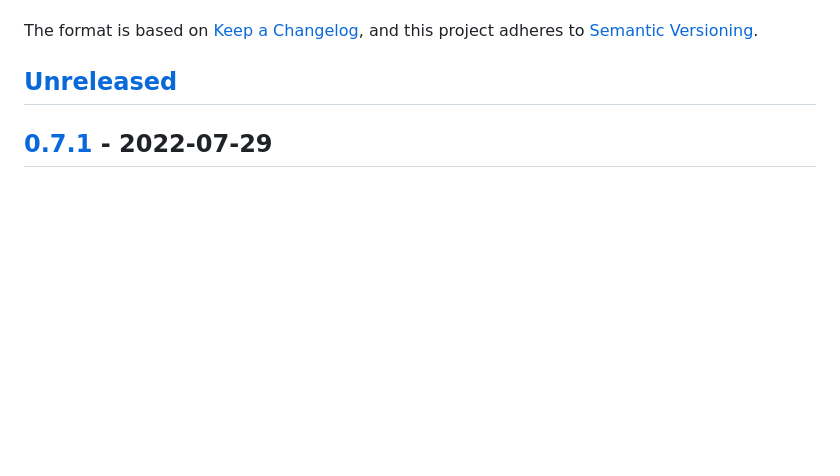
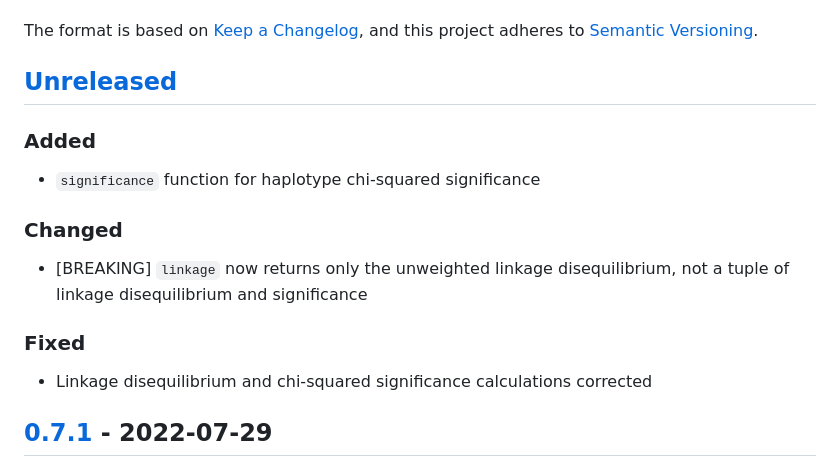
Before and after one commit to ksumngs/HapLink.jl, a Markdown page: CHANGELOG.md, the part around the change. Rendered like a GitHub page; blank space fills up the shorter version.

Commit message:
chore: Update CHANGELOG

```diff
--- a/CHANGELOG.md
+++ b/CHANGELOG.md
@@ -7,6 +7,19 @@ and this project adheres to
 [Semantic Versioning](https://semver.org/spec/v2.0.0.html).
 
 ## [Unreleased]
+
+### Added
+
+- `significance` function for haplotype chi-squared significance
+
+### Changed
+
+- [BREAKING] `linkage` now returns only the unweighted linkage disequilibrium,
+  not a tuple of linkage disequilibrium and significance
+
+### Fixed
+
+- Linkage disequilibrium and chi-squared significance calculations corrected
 
 ## [0.7.1] - 2022-07-29
 
```
